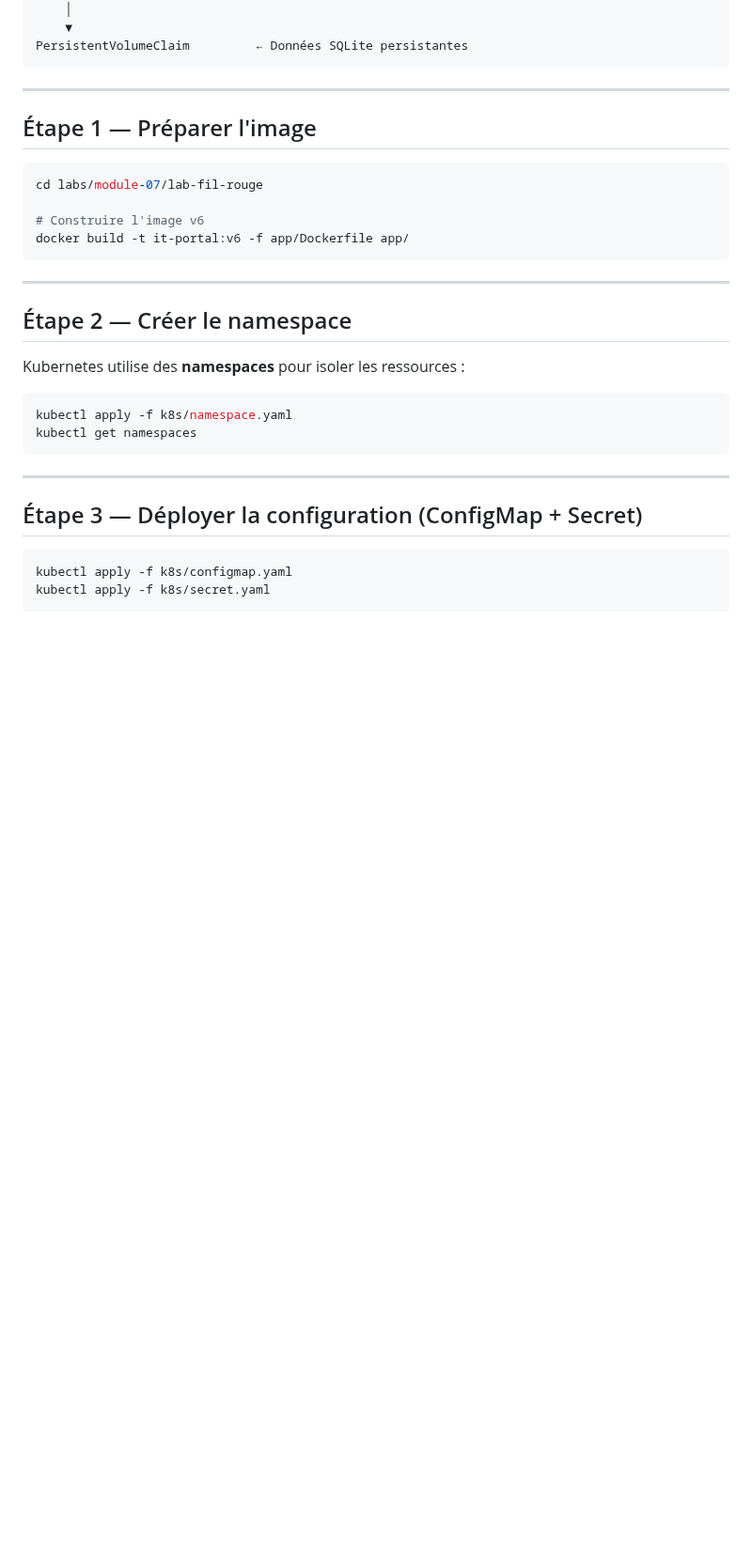
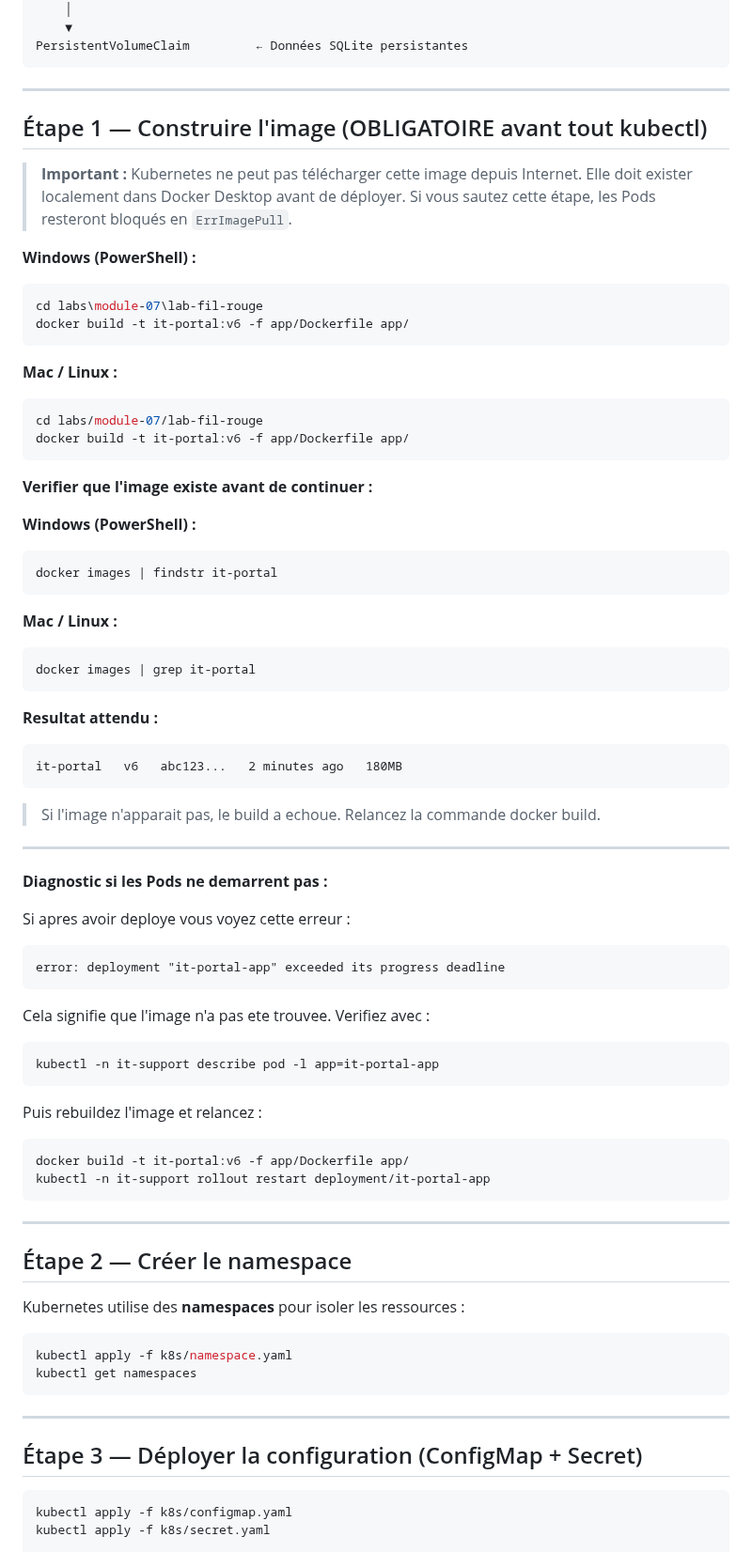
Before and after one commit to didourebai/DockerKubernetes-Avril2026-Labs, a Markdown page: module-07/lab-fil-rouge/README.md, the part around the change. Shown at 94% size. Drawn GitHub-style; blank space fills up the shorter version.

Commit message:
fix: etape 1 lab-fil-rouge module-07 -- image docker obligatoire avant kubectl
- Ajout avertissement clair : l'image doit exister localement avant tout deploy
- Deux variantes de commande : Windows PowerShell et Mac/Linux
- Ajout verification 'docker images | findstr it-portal'
- Ajout section diagnostic si 'exceeded its progress deadline'
- Commande de recuperation : rollout restart apres rebuild

````diff
--- a/module-07/lab-fil-rouge/README.md
+++ b/module-07/lab-fil-rouge/README.md
@@ -32,13 +32,61 @@ PersistentVolumeClaim         ← Données SQLite persistantes
 
 ---
 
-## Étape 1 — Préparer l'image
+## Étape 1 — Construire l'image (OBLIGATOIRE avant tout kubectl)
 
+> **Important :** Kubernetes ne peut pas télécharger cette image depuis Internet.
+> Elle doit exister localement dans Docker Desktop avant de déployer.
+> Si vous sautez cette étape, les Pods resteront bloqués en `ErrImagePull`.
+
+**Windows (PowerShell) :**
+```powershell
+cd labs\module-07\lab-fil-rouge
+docker build -t it-portal:v6 -f app/Dockerfile app/
+```
+
+**Mac / Linux :**
 ```bash
 cd labs/module-07/lab-fil-rouge
+docker build -t it-portal:v6 -f app/Dockerfile app/
+```
 
-# Construire l'image v6
+**Verifier que l'image existe avant de continuer :**
+
+**Windows (PowerShell) :**
+```powershell
+docker images | findstr it-portal
+```
+
+**Mac / Linux :**
+```bash
+docker images | grep it-portal
+```
+
+**Resultat attendu :**
+```
+it-portal   v6   abc123...   2 minutes ago   180MB
+```
+
+> Si l'image n'apparait pas, le build a echoue. Relancez la commande docker build.
+
+---
+
+**Diagnostic si les Pods ne demarrent pas :**
+
+Si apres avoir deploye vous voyez cette erreur :
+```
+error: deployment "it-portal-app" exceeded its progress deadline
+```
+
+Cela signifie que l'image n'a pas ete trouvee. Verifiez avec :
+```bash
+kubectl -n it-support describe pod -l app=it-portal-app
+```
+
+Puis rebuildez l'image et relancez :
+```bash
 docker build -t it-portal:v6 -f app/Dockerfile app/
+kubectl -n it-support rollout restart deployment/it-portal-app
 ```
 
 ---
````
